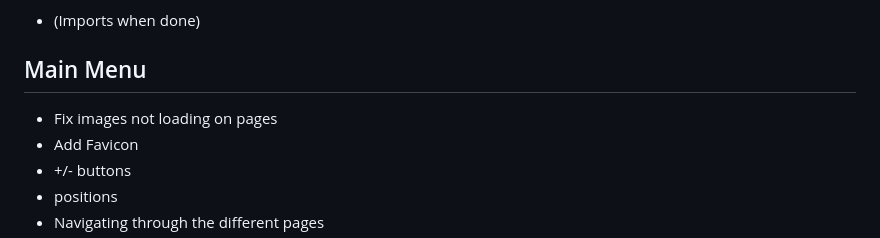
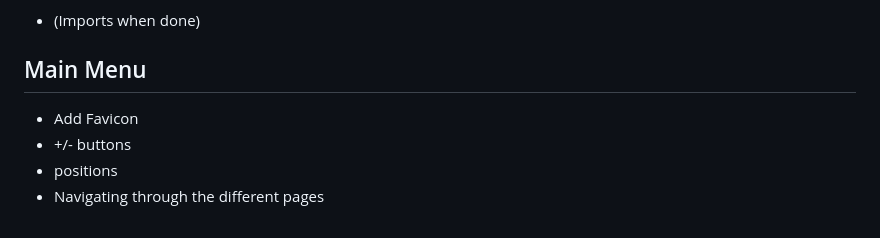
Before and after one commit to rekky1aws/wii-menu-recreation, a Markdown page: TODO.md, the part around the change. GitHub-like rendering.

Commit message:
TODO Update

```diff
--- a/TODO.md
+++ b/TODO.md
@@ -20,7 +20,6 @@
   + (Imports when done)
 
 ## Main Menu
- + Fix images not loading on pages
  + Add Favicon
  + +/- buttons
   + positions
```
